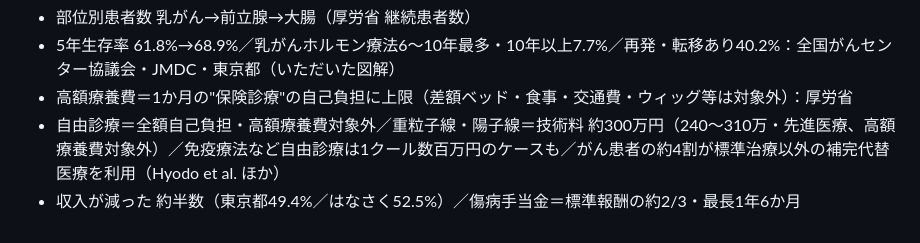
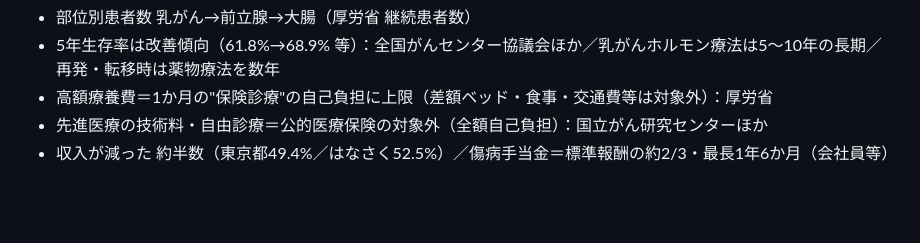
Before and after one commit to taichimoneylife-glitc/-, a Markdown page: remotion-zukai-reel/script_gan1.md, the part around one of its changes. GitHub-like rendering; blank space fills up the shorter version.

```diff
--- a/remotion-zukai-reel/script_gan1.md
+++ b/remotion-zukai-reel/script_gan1.md
@@ -78,5 +84,5 @@
 - 部位別患者数 乳がん→前立腺→大腸（厚労省 継続患者数）
-- 5年生存率 61.8%→68.9%／乳がんホルモン療法6〜10年最多・10年以上7.7%／再発・転移あり40.2%：全国がんセンター協議会・JMDC・東京都（いただいた図解）
-- 高額療養費＝1か月の"保険診療"の自己負担に上限（差額ベッド・食事・交通費・ウィッグ等は対象外）：厚労省
-- 自由診療＝全額自己負担・高額療養費対象外／重粒子線・陽子線＝技術料 約300万円（240〜310万・先進医療、高額療養費対象外）／免疫療法など自由診療は1クール数百万円のケースも／がん患者の約4割が標準治療以外の補完代替医療を利用（Hyodo et al. ほか）
-- 収入が減った 約半数（東京都49.4%／はなさく52.5%）／傷病手当金＝標準報酬の約2/3・最長1年6か月
+- 5年生存率は改善傾向（61.8%→68.9% 等）：全国がんセンター協議会ほか／乳がんホルモン療法は5〜10年の長期／再発・転移時は薬物療法を数年
+- 高額療養費＝1か月の"保険診療"の自己負担に上限（差額ベッド・食事・交通費等は対象外）：厚労省
+- 先進医療の技術料・自由診療＝公的医療保険の対象外（全額自己負担）：国立がん研究センターほか
+- 収入が減った 約半数（東京都49.4%／はなさく52.5%）／傷病手当金＝標準報酬の約2/3・最長1年6か月（会社員等）
```
Also changed, not shown: other parts of remotion-zukai-reel/script_gan1.md (+59 -53 lines), 2 other files.
